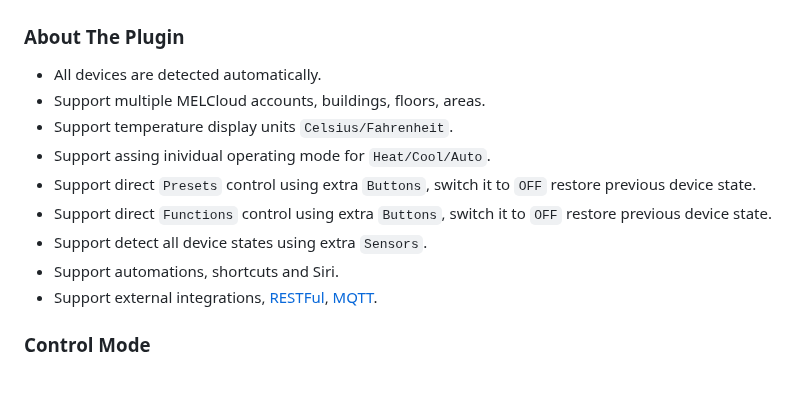
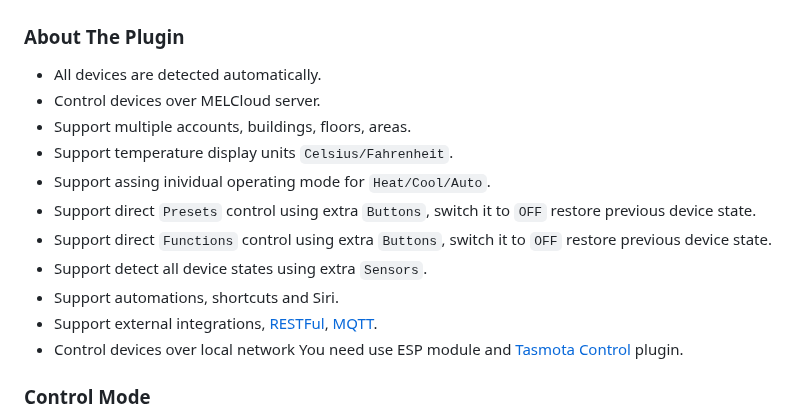
Before and after one commit to grzegorz914/homebridge-melcloud-control, a Markdown page: README.md, the part around the change. GitHub-like rendering; blank space fills up the shorter version.

Commit message:
add reference to local control

```diff
--- a/README.md
+++ b/README.md
@@ -28,7 +28,8 @@ Homebridge plugin for Air Conditioner, Heat Pump and Energy Recovery Ventilation
 ### About The Plugin
 
 * All devices are detected automatically.
-* Support multiple MELCloud accounts, buildings, floors, areas.
+* Control devices over MELCloud server.
+* Support multiple accounts, buildings, floors, areas.
 * Support temperature display units `Celsius/Fahrenheit`.
 * Support assing inividual operating mode for `Heat/Cool/Auto`.
 * Support direct `Presets` control using extra `Buttons`, switch it to `OFF` restore previous device state.
@@ -36,6 +37,7 @@ Homebridge plugin for Air Conditioner, Heat Pump and Energy Recovery Ventilation
 * Support detect all device states using extra `Sensors`.
 * Support automations, shortcuts and Siri.
 * Support external integrations, [RESTFul](https://github.com/grzegorz914/homebridge-melcloud-control?tab=readme-ov-file#restful-integration), [MQTT](https://github.com/grzegorz914/homebridge-melcloud-control?tab=readme-ov-file#mqtt-integration).
+* Control devices over local network You need use ESP module and [Tasmota Control](https://github.com/grzegorz914/homebridge-tasmota-control) plugin.
 
 ### Control Mode
 
```
